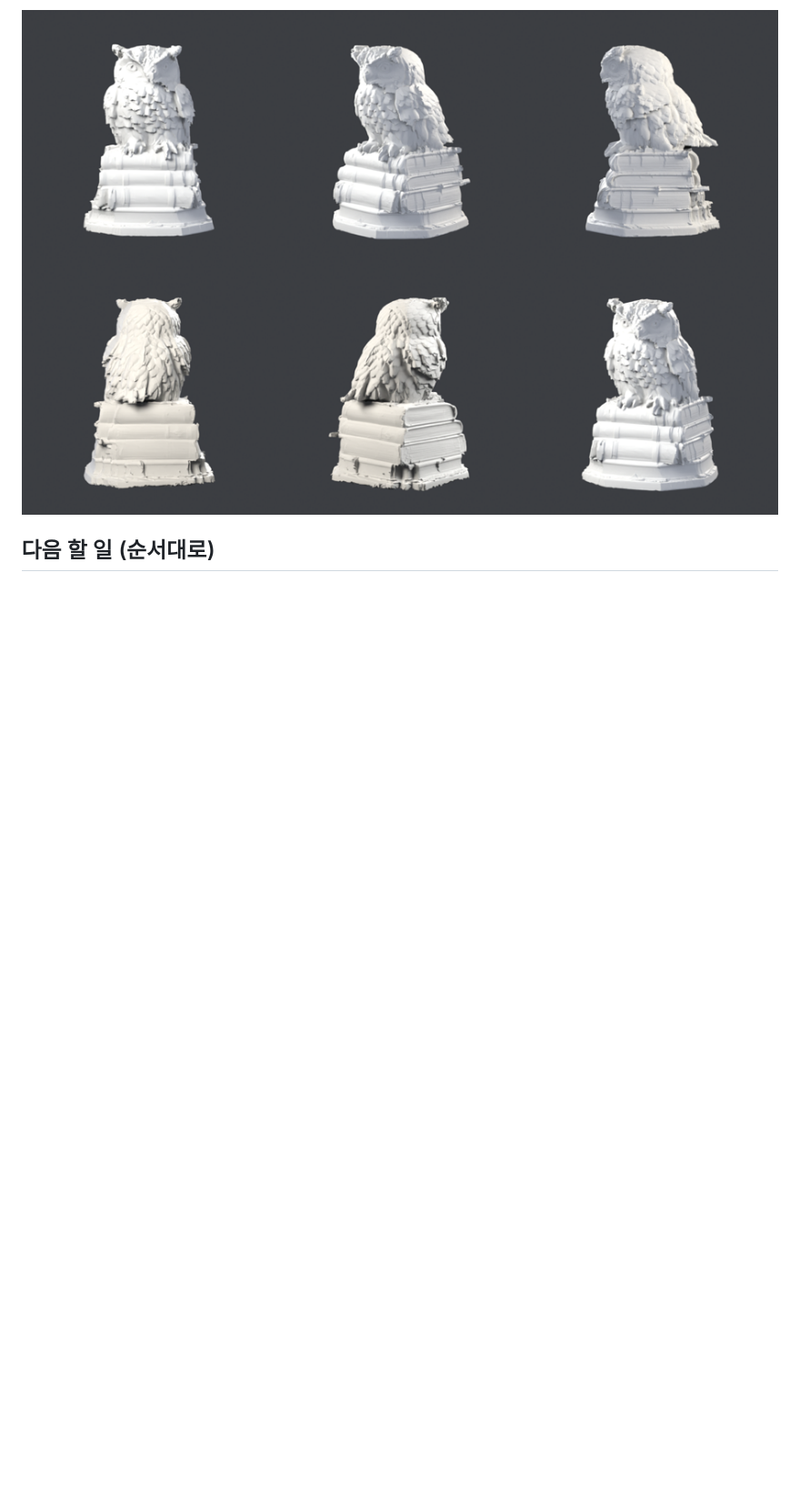
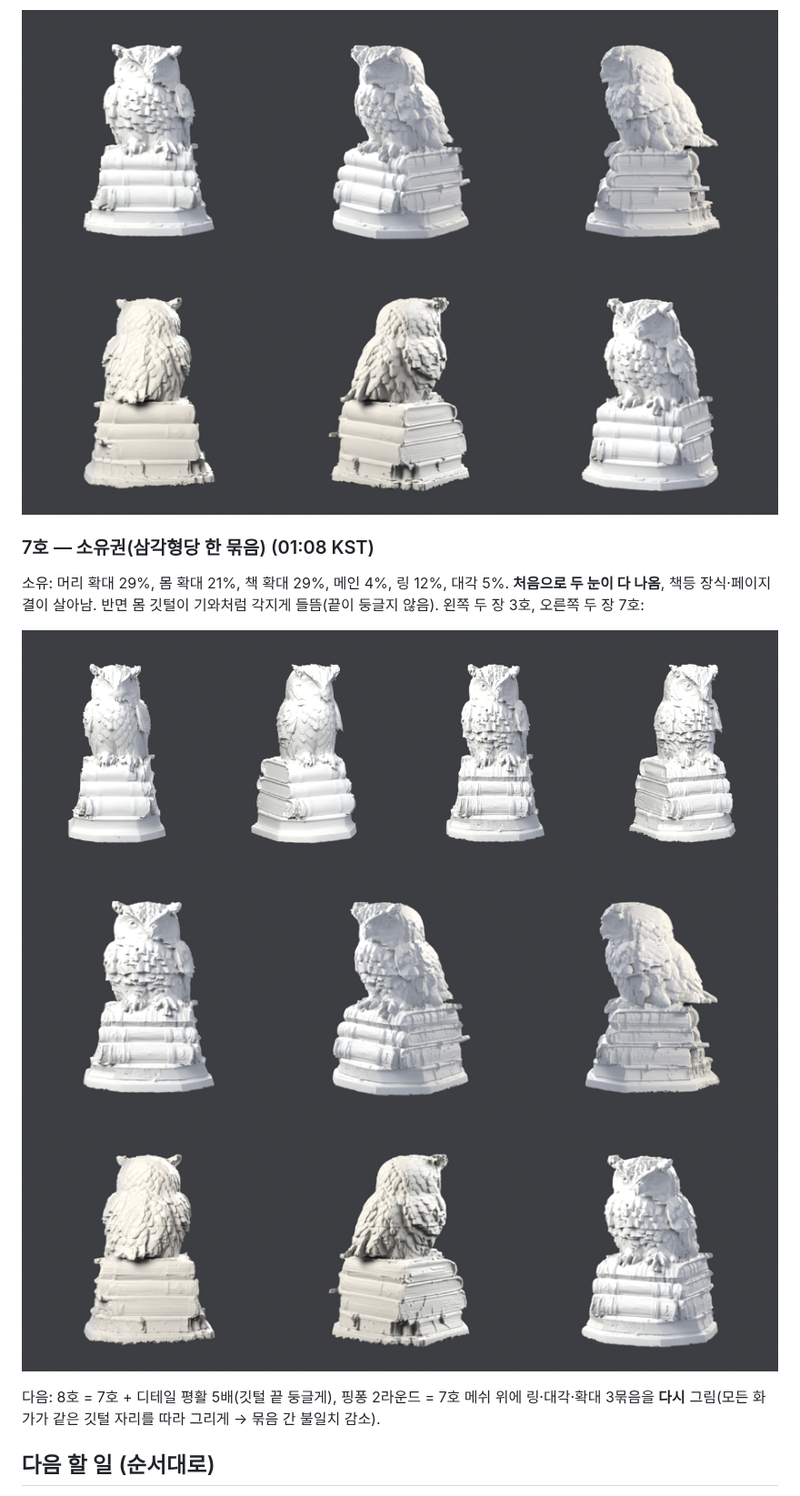
Before and after one commit to gkjuwon-tech/3d, a Markdown page: docs/owl/NIGHT_LOG.md, the part around the change. Shown at 91% size. Drawn GitHub-style; pictures changed too: docs/owl/faces_3_vs_7.png (added), docs/owl/owl7.png (added); blank space fills up the shorter version.

Commit message:
night log: owl #7 (per-triangle view ownership)
Co-Authored-By: Claude Opus 5.5 <noreply@anthropic.com>
Claude-Session: https://claude.ai/code/session_018Hk611RtKZXzxKaXB7ThEm

```diff
--- a/docs/owl/NIGHT_LOG.md
+++ b/docs/owl/NIGHT_LOG.md
@@ -47,6 +47,17 @@
 
 ![owl6](owl6.png)
 
+### 7호 — 소유권(삼각형당 한 묶음) (01:08 KST)
+소유: 머리 확대 29%, 몸 확대 21%, 책 확대 29%, 메인 4%, 링 12%, 대각 5%.
+**처음으로 두 눈이 다 나옴**, 책등 장식·페이지 결이 살아남. 반면 몸 깃털이 기와처럼
+각지게 들뜸(끝이 둥글지 않음). 왼쪽 두 장 3호, 오른쪽 두 장 7호:
+
+![faces](faces_3_vs_7.png)
+![owl7](owl7.png)
+
+다음: 8호 = 7호 + 디테일 평활 5배(깃털 끝 둥글게), 핑퐁 2라운드 = 7호 메쉬 위에
+링·대각·확대 3묶음을 **다시** 그림(모든 화가가 같은 깃털 자리를 따라 그리게 → 묶음 간 불일치 감소).
+
 ## 다음 할 일 (순서대로)
 
 1. 4호 결과 확인: 3호 + 형태 조건 12뷰(ig2mv, 위/아래 포함), GM 합의 손실.
```
